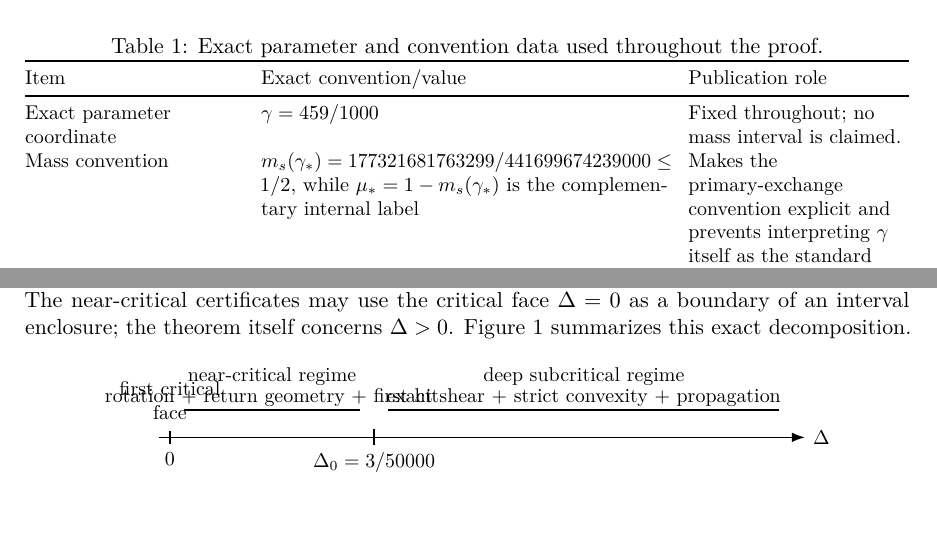
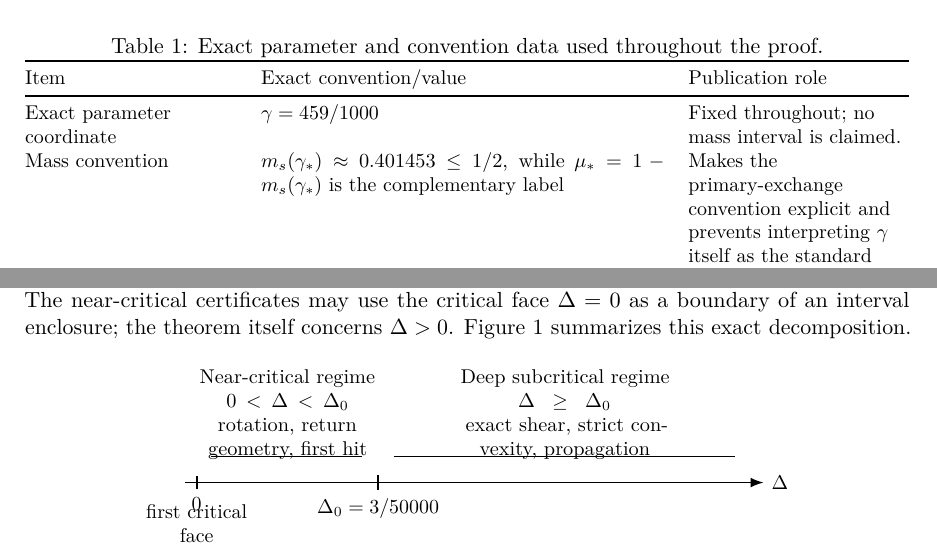
Before and after one commit to cagrisa-creator/pcr3bp-g459-certification, a LaTeX paper (manuscript/G459_ALL_SUBCRITICAL_PUBLICATION_CANDIDATE_20260927.tex): two parts of pages 3 and 4 of 13, joined at a grey line, cut so that both start at the same text, the shorter picture padded with empty space. Compiled offline with pdfLaTeX.

Commit message:
Fix figure layout and LaTeX QA warnings

```diff
--- a/manuscript/G459_ALL_SUBCRITICAL_PUBLICATION_CANDIDATE_20260927.tex
+++ b/manuscript/G459_ALL_SUBCRITICAL_PUBLICATION_CANDIDATE_20260927.tex
@@ -104,7 +104,7 @@ Thus $\Delta>0$ is the subcritical side.
 Item & Exact convention/value & Publication role \\
 \midrule
 Exact parameter coordinate & $\gamma=459/1000$ & Fixed throughout; no mass interval is claimed. \\
-Mass convention & $m_s(\gamma_*)=177321681763299/441699674239000\le1/2$, while $\mu_*=1-m_s(\gamma_*)$ is the complementary internal label & Makes the primary-exchange convention explicit and prevents interpreting $\gamma$ itself as the standard mass ratio. \\
+Mass convention & $m_s(\gamma_*)\approx0.401453\le1/2$, while $\mu_*=1-m_s(\gamma_*)$ is the complementary label & Makes the primary-exchange convention explicit and prevents interpreting $\gamma$ itself as the standard mass ratio. \\
 Energy convention & $\Sigma_c=H^{-1}(-c)$, $\Delta=c-c_{L_1}(\gamma)$ & $\Delta>0$ is the subcritical side. \\
 Deep/near split & $\Delta_0=3/50000$ & Strict-convexity propagation for $\Delta\ge\Delta_0$; rotation/return proof for $0<\Delta<\Delta_0$. \\
 Index convention & Lower-semicontinuous, disk-trivialized $\mu_{\mathrm{CZ}}$ for contractible orbits & Dynamical convexity means $\mu_{\mathrm{CZ}}^{\mathrm{disk}}\ge3$. \\
@@ -129,20 +129,21 @@ For $\Delta\ge\Delta_0$, we prove strict convexity of a sheared regularized $S^3
 \begin{figure}[ht]
 \centering
 \begin{tikzpicture}[>=Latex, font=\small]
-  \draw[->,thick] (0,0) -- (11.4,0) node[right] {$\Delta$};
-  \draw[thick] (0.2,-0.12) -- (0.2,0.12);
-  \node[below=4pt] at (0.2,0) {$0$};
-  \node[above=5pt,align=center] at (0.2,0) {first critical\\face};
-  \draw[thick] (3.8,-0.14) -- (3.8,0.14);
-  \node[below=4pt] at (3.8,0) {$\Delta_0=3/50000$};
+  \draw[->,thick] (0.6,0) -- (10.8,0) node[right] {$\Delta$};
+  \draw[thick] (0.8,-0.12) -- (0.8,0.12);
+  \draw[thick] (4.0,-0.14) -- (4.0,0.14);
+  \node[below=4pt] at (0.8,0) {$0$};
+  \node[below=4pt] at (4.0,0) {$\Delta_0=3/50000$};
 
-  \draw[thick] (0.45,0.48) -- (3.55,0.48);
-  \node[align=center] at (2.0,1.08) {near-critical regime};
-  \node[align=center] at (2.0,0.70) {rotation + return geometry + first hit};
+  \draw[thick] (1.05,0.46) -- (3.72,0.46);
+  \node[align=center,text width=3.2cm] at (2.4,1.20)
+    {Near-critical regime\\$0<\Delta<\Delta_0$\\rotation, return geometry, first hit};
 
-  \draw[thick] (4.05,0.48) -- (10.95,0.48);
-  \node[align=center] at (7.5,1.08) {deep subcritical regime};
-  \node[align=center] at (7.5,0.70) {exact shear + strict convexity + propagation};
+  \draw[thick] (4.28,0.46) -- (10.30,0.46);
+  \node[align=center,text width=4.6cm] at (7.3,1.20)
+    {Deep subcritical regime\\$\Delta\ge\Delta_0$\\exact shear, strict convexity, propagation};
+
+  \node[align=center] at (0.8,-0.72) {first critical\\face};
 \end{tikzpicture}
 \caption{The exact energy split used in the proof. The theorem concerns the complete subcritical ray $\Delta>0$. The critical face $\Delta=0$ may occur only as a boundary of validated enclosures and is not part of the theorem statement.}
 \label{fig:energy-split}
```
Also changed, not shown: manuscript/G459_ALL_SUBCRITICAL_PUBLICATION_CANDIDATE_20260927.tex (16 more changed lines).
